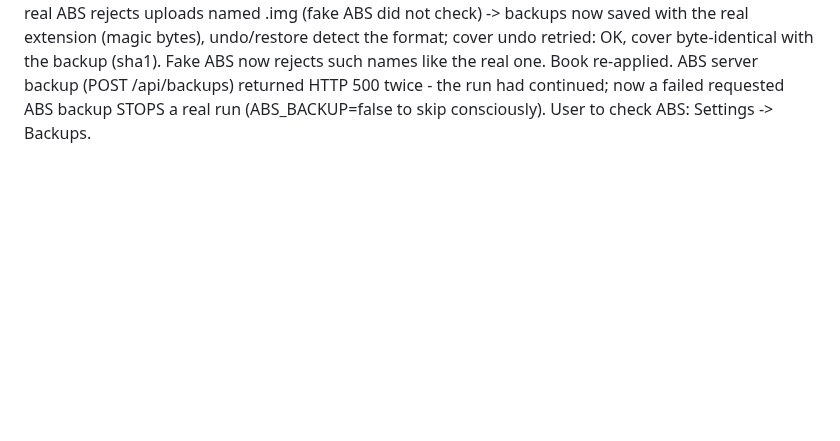
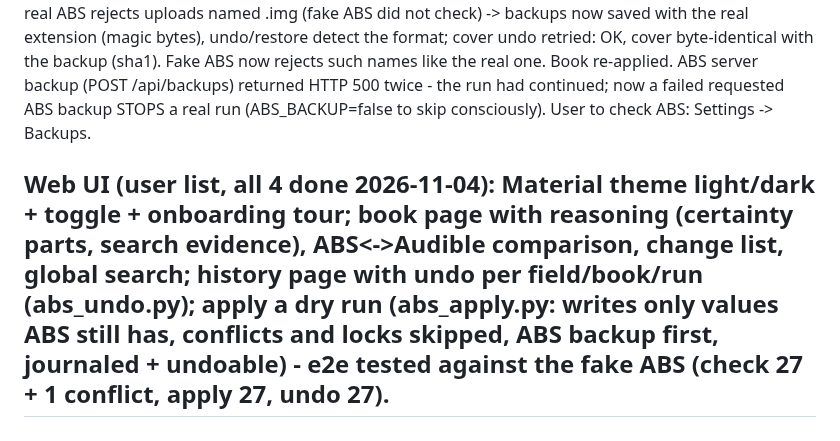
Before and after one commit to xroguel1ke/abs_ratings, a Markdown page: docs/LOOP_LOG.md, the part around the change. GitHub-like rendering; blank space fills up the shorter version.

Commit message:
Log web UI points done
Co-Authored-By: Claude Opus 5.5 <noreply@anthropic.com>

```diff
--- a/docs/LOOP_LOG.md
+++ b/docs/LOOP_LOG.md
@@ -441,3 +441,5 @@ ISBN (user decisions 2026-11-04): field = PRINT ISBN. Order: Hardcover print edi
 Backup first: item JSON + cover of all 30 (tools/item_backup.py via tools/pilot_run.sh). Dry run against the real ABS: 30/30 = golden, 0 risky. Real run: 151 changes (16 ASIN, 8 titles, 28 covers, genres, descriptions/rating blocks, language, publisher, subtitle, narrators, year, series, explicit), 0 errors. Verification by re-reading ABS: 123/123 field values exactly as journaled (descriptions after HTML normalisation), 28 covers with 28 backups. 2nd dry run: 1 planned change (cover of Legacies of Betrayal: narrator WE filled counted as evidence) -> fixed (FILLED_NARR, seeded from the journal); 3rd dry run: 0 changes = idempotent.
 Undo in the real ABS (Exodus from the Long Sun, 8 changes): 7 ok, cover FAILED: real ABS rejects uploads named .img (fake ABS did not check) -> backups now saved with the real extension (magic bytes), undo/restore detect the format; cover undo retried: OK, cover byte-identical with the backup (sha1). Fake ABS now rejects such names like the real one. Book re-applied.
 ABS server backup (POST /api/backups) returned HTTP 500 twice - the run had continued; now a failed requested ABS backup STOPS a real run (ABS_BACKUP=false to skip consciously). User to check ABS: Settings -> Backups.
+
+## Web UI (user list, all 4 done 2026-11-04): Material theme light/dark + toggle + onboarding tour; book page with reasoning (certainty parts, search evidence), ABS<->Audible comparison, change list, global search; history page with undo per field/book/run (abs_undo.py); apply a dry run (abs_apply.py: writes only values ABS still has, conflicts and locks skipped, ABS backup first, journaled + undoable) - e2e tested against the fake ABS (check 27 + 1 conflict, apply 27, undo 27).
```
